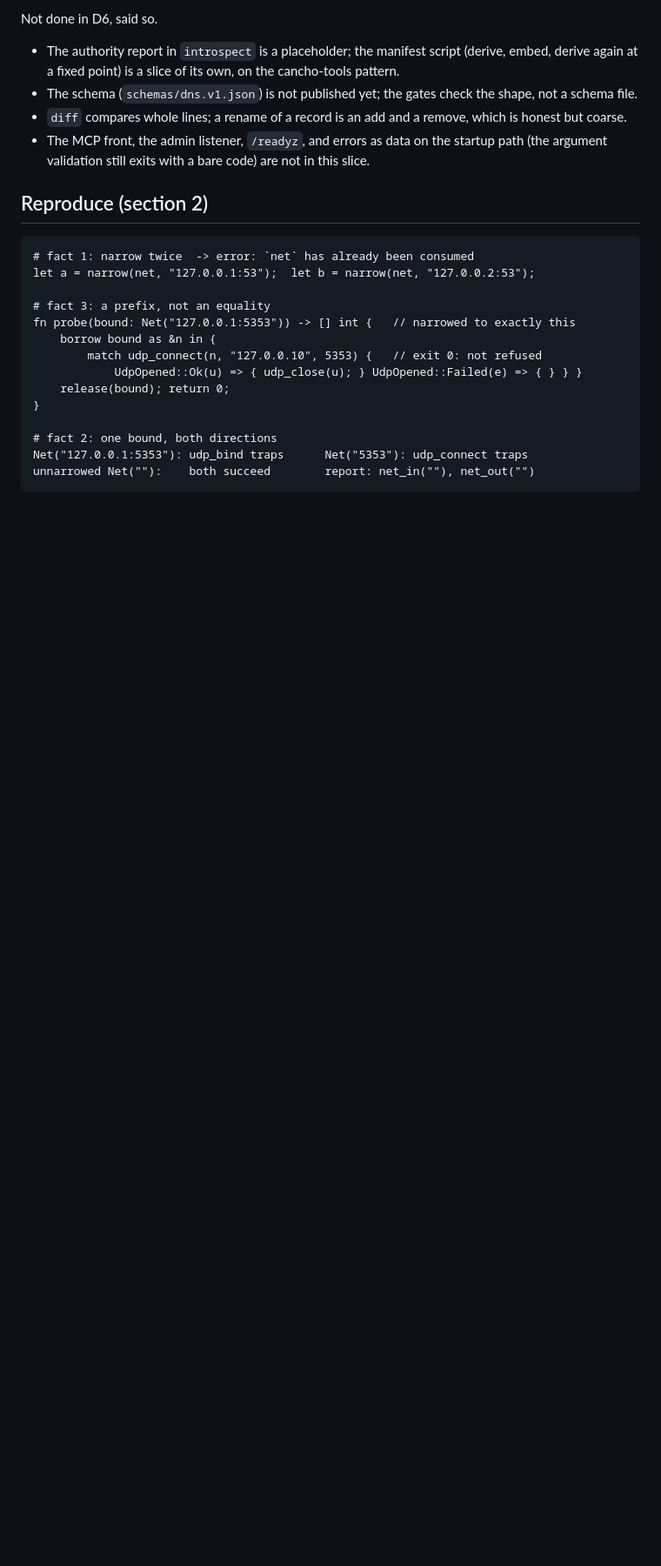
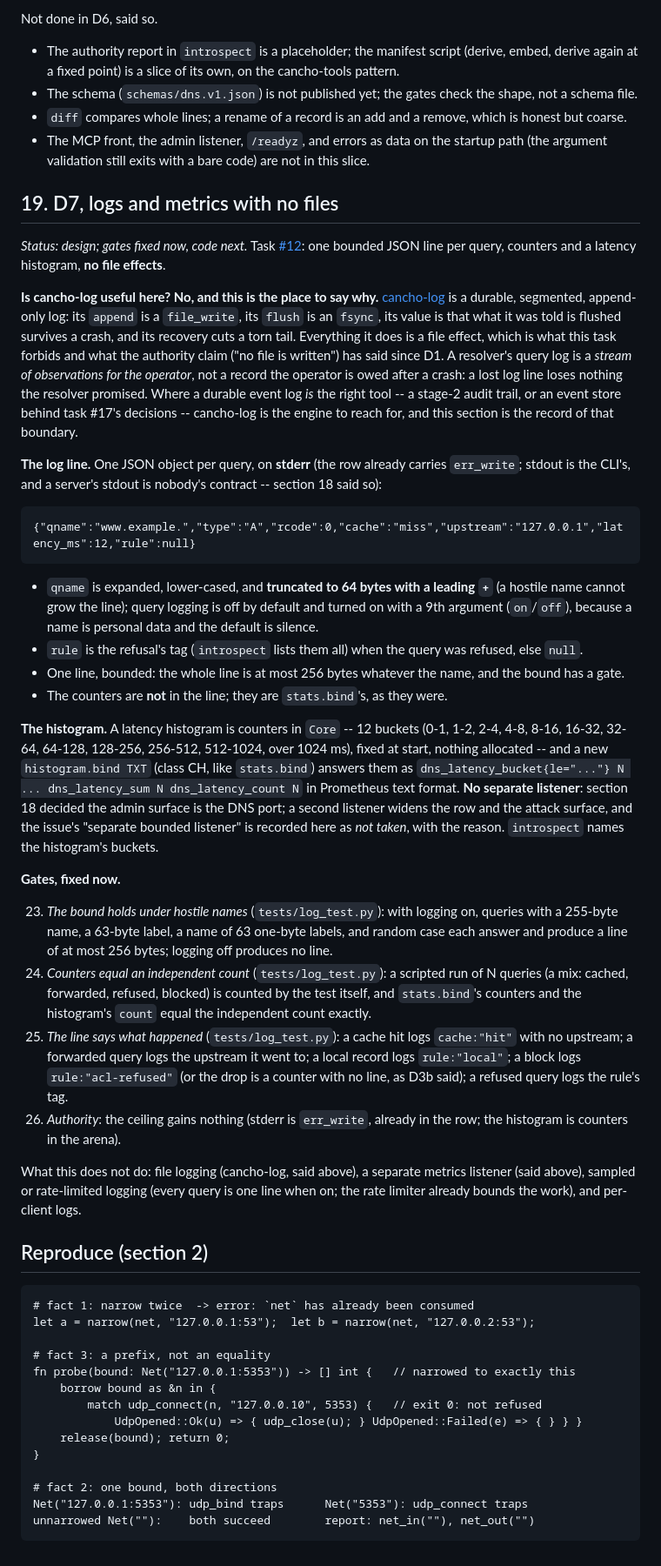
Before and after one commit to alpibrusl/cancho-dns, a Markdown page: docs/design.md, the part around the change. Shown at 87% size. Drawn GitHub-style; blank space fills up the shorter version.

Commit message:
D7: logs and metrics with no files, design and gates before the code
Co-Authored-By: Claude Sonnet 5.5 <noreply@anthropic.com>

Co-authored-by: alpibrupa <alpibrupa@users.noreply.github.com>

````diff
--- a/docs/design.md
+++ b/docs/design.md
@@ -584,6 +584,32 @@ Not done in D6, said so.
 * `diff` compares whole lines; a rename of a record is an add and a remove, which is honest but coarse.
 * The MCP front, the admin listener, `/readyz`, and errors as data on the startup path (the argument validation still exits with a bare code) are not in this slice.
 
+## 19. D7, logs and metrics with no files
+
+*Status: design; gates fixed now, code next.* Task [#12](https://github.com/alpibrusl/cancho-dns/issues/12): one bounded JSON line per query, counters and a latency histogram, **no file effects**.
+
+**Is cancho-log useful here? No, and this is the place to say why.** [cancho-log](https://github.com/alpibrusl/cancho-log) is a durable, segmented, append-only log: its `append` is a `file_write`, its `flush` is an `fsync`, its value is that what it was told is flushed survives a crash, and its recovery cuts a torn tail. Everything it does is a file effect, which is what this task forbids and what the authority claim ("no file is written") has said since D1. A resolver's query log is a *stream of observations for the operator*, not a record the operator is owed after a crash: a lost log line loses nothing the resolver promised. Where a durable event log *is* the right tool -- a stage-2 audit trail, or an event store behind task #17's decisions -- cancho-log is the engine to reach for, and this section is the record of that boundary.
+
+**The log line.** One JSON object per query, on **stderr** (the row already carries `err_write`; stdout is the CLI's, and a server's stdout is nobody's contract -- section 18 said so):
+
+    {"qname":"www.example.","type":"A","rcode":0,"cache":"miss","upstream":"127.0.0.1","latency_ms":12,"rule":null}
+
+* `qname` is expanded, lower-cased, and **truncated to 64 bytes with a leading `+`** (a hostile name cannot grow the line); query logging is off by default and turned on with a 9th argument (`on`/`off`), because a name is personal data and the default is silence.
+* `rule` is the refusal's tag (`introspect` lists them all) when the query was refused, else `null`.
+* One line, bounded: the whole line is at most 256 bytes whatever the name, and the bound has a gate.
+* The counters are **not** in the line; they are `stats.bind`'s, as they were.
+
+**The histogram.** A latency histogram is counters in `Core` -- 12 buckets (0-1, 1-2, 2-4, 4-8, 8-16, 16-32, 32-64, 64-128, 128-256, 256-512, 512-1024, over 1024 ms), fixed at start, nothing allocated -- and a new `histogram.bind TXT` (class CH, like `stats.bind`) answers them as `dns_latency_bucket{le="..."} N ... dns_latency_sum N dns_latency_count N` in Prometheus text format. **No separate listener**: section 18 decided the admin surface is the DNS port; a second listener widens the row and the attack surface, and the issue's "separate bounded listener" is recorded here as *not taken*, with the reason. `introspect` names the histogram's buckets.
+
+**Gates, fixed now.**
+
+23. *The bound holds under hostile names* (`tests/log_test.py`): with logging on, queries with a 255-byte name, a 63-byte label, a name of 63 one-byte labels, and random case each answer and produce a line of at most 256 bytes; logging off produces no line.
+24. *Counters equal an independent count* (`tests/log_test.py`): a scripted run of N queries (a mix: cached, forwarded, refused, blocked) is counted by the test itself, and `stats.bind`'s counters and the histogram's `count` equal the independent count exactly.
+25. *The line says what happened* (`tests/log_test.py`): a cache hit logs `cache:"hit"` with no upstream; a forwarded query logs the upstream it went to; a local record logs `rule:"local"`; a block logs `rule:"acl-refused"` (or the drop is a counter with no line, as D3b said); a refused query logs the rule's tag.
+26. *Authority*: the ceiling gains nothing (stderr is `err_write`, already in the row; the histogram is counters in the arena).
+
+What this does not do: file logging (cancho-log, said above), a separate metrics listener (said above), sampled or rate-limited logging (every query is one line when on; the rate limiter already bounds the work), and per-client logs.
+
 ## Reproduce (section 2)
 
 ```
````
